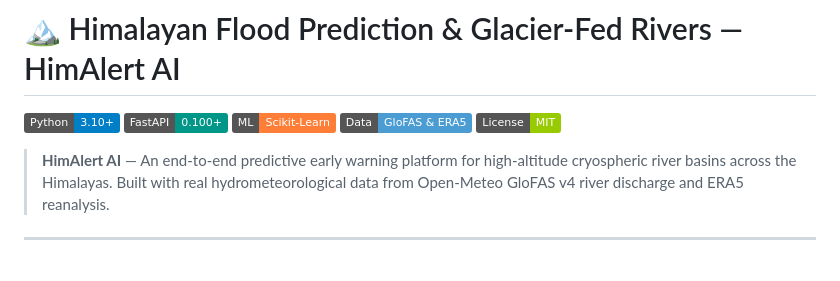
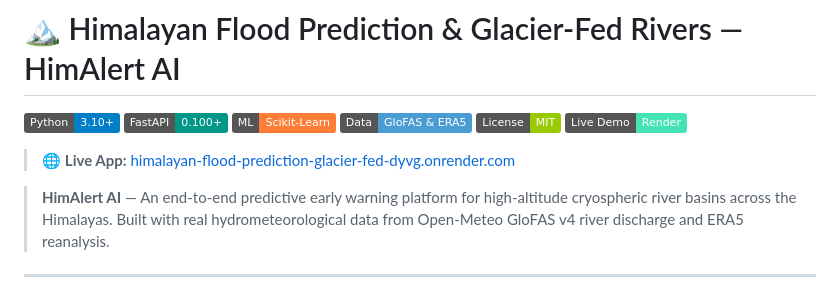
Before and after one commit to Amruta09-eng/Himalayan-Flood-Prediction-Glacier-Fed-Rivers, a Markdown page: README.md, the part around the change. GitHub-like rendering; badges without logos; blank space fills up the shorter version.

Commit message:
Add live demo link to README

```diff
--- a/README.md
+++ b/README.md
@@ -5,6 +5,9 @@
 [![ML](https://img.shields.io/badge/ML-Scikit--Learn-orange?logo=scikit-learn)](https://scikit-learn.org/)
 [![Data](https://img.shields.io/badge/Data-GloFAS%20%26%20ERA5-4b9cd3)](https://open-meteo.com)
 [![License](https://img.shields.io/badge/License-MIT-green)](LICENSE)
+[![Live Demo](https://img.shields.io/badge/Live%20Demo-Render-46E3B7?logo=render)](https://himalayan-flood-prediction-glacier-fed-dyvg.onrender.com/)
+
+> 🌐 **Live App:** [himalayan-flood-prediction-glacier-fed-dyvg.onrender.com](https://himalayan-flood-prediction-glacier-fed-dyvg.onrender.com/)
 
 > **HimAlert AI** — An end-to-end predictive early warning platform for high-altitude cryospheric river basins across the Himalayas. Built with real hydrometeorological data from Open-Meteo GloFAS v4 river discharge and ERA5 reanalysis.
 
```
